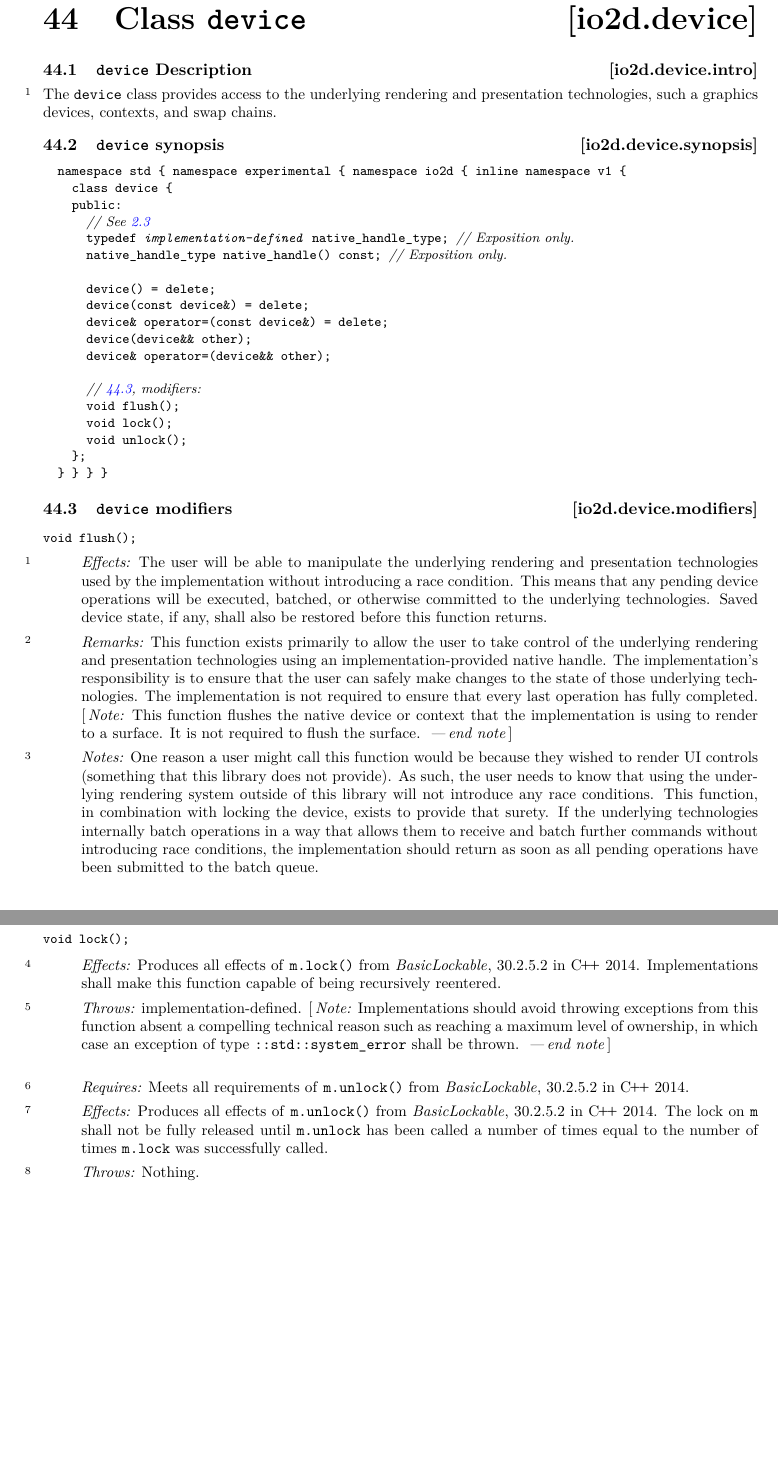
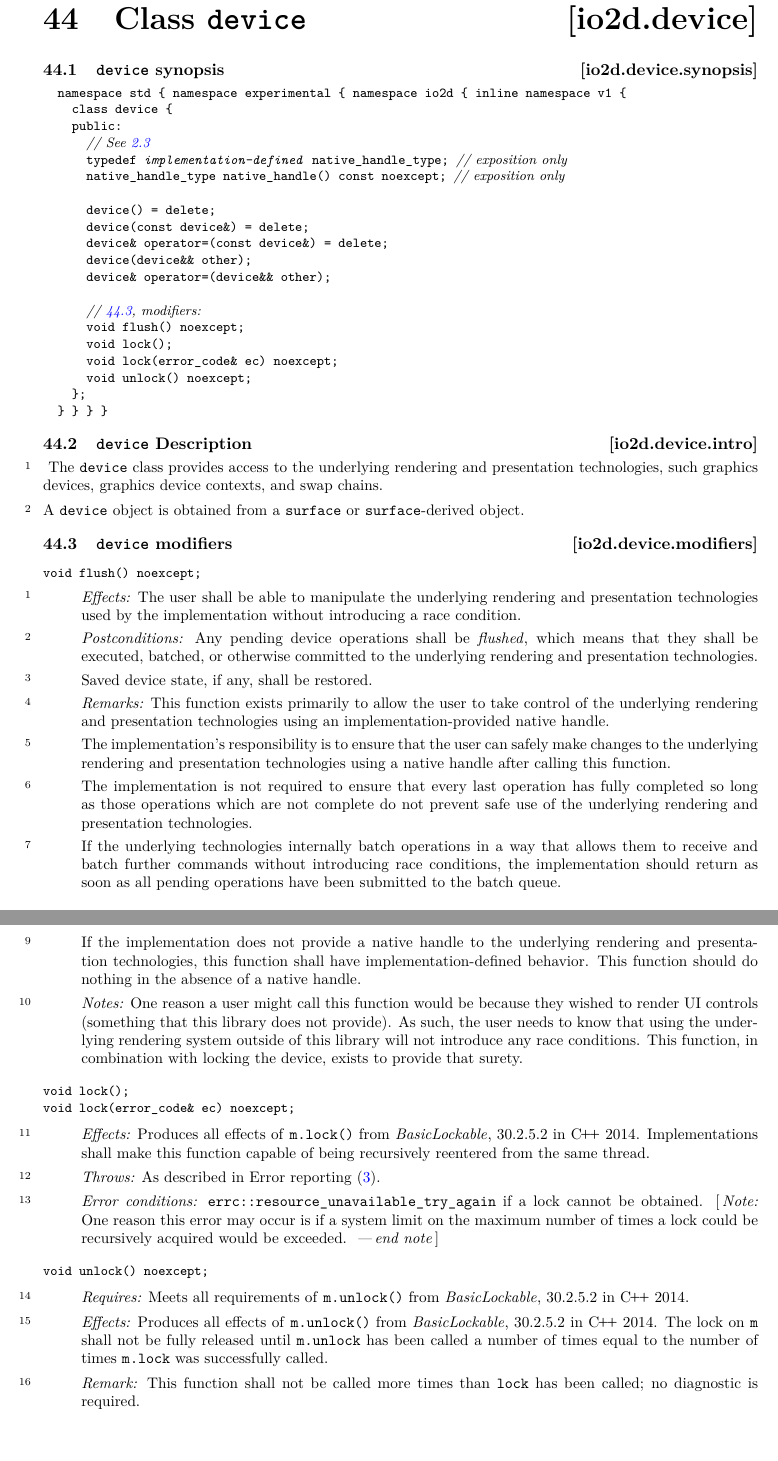
Before and after one commit to cpp-io2d/io2dts, a LaTeX book (source/io2d.tex, which reads source/device.tex): two parts of pages 120 and 121 of 155, joined at a grey line, cut so that both start at the same text, the shorter picture padded with empty space. Compiled offline with pdfLaTeX.

Commit message:
Finished device.tex.

```diff
--- a/source/device.tex
+++ b/source/device.tex
@@ -1,12 +1,5 @@
 %!TEX root = io2d.tex
 \rSec0 [\iotwod.device] {Class \tcode{device}}
-
-\rSec1 [\iotwod.device.intro] {\tcode{device} Description}
-
-\pnum
-\indexlibrary{\idxcode{device}}%
-The \tcode{device} class provides access to the underlying rendering and
-presentation technologies, such a graphics devices, contexts, and swap chains.
 
 \rSec1 [\iotwod.device.synopsis] {\tcode{device} synopsis}
 
@@ -15,8 +8,8 @@ namespace std { namespace experimental { namespace io2d { inline namespace v1 {
   class device {
   public:
     // See~\ref{\iotwod.req.native}
-    typedef @\impdef@ native_handle_type; // Exposition only.
-    native_handle_type native_handle() const; // Exposition only.
+    typedef @\impdef@ native_handle_type; //     \expos
+    native_handle_type native_handle() const noexcept; // \expos
 
     device() = delete;
     device(const device&) = delete;
@@ -25,75 +18,101 @@ namespace std { namespace experimental { namespace io2d { inline namespace v1 {
     device& operator=(device&& other);
 
     // \ref{\iotwod.device.modifiers}, modifiers:
-    void flush();
+    void flush() noexcept;
     void lock();
-    void unlock();
+    void lock(error_code& ec) noexcept;
+    void unlock() noexcept;
   };
 } } } }
 \end{codeblock}
 
+\rSec1 [\iotwod.device.intro] {\tcode{device} Description}
+
+\pnum
+\indexlibrary{\idxcode{device}}
+The \tcode{device} class provides access to the underlying rendering and
+presentation technologies, such graphics devices, graphics device contexts, and swap chains.
+
+\pnum
+A \tcode{device} object is obtained from a \tcode{surface} or \tcode{surface}-derived object.
+
 \rSec1 [\iotwod.device.modifiers] {\tcode{device} modifiers}
 
-\indexlibrary{\idxcode{device}!\idxcode{flush}}%
-\indexlibrary{\idxcode{flush}!\idxcode{device}}%
+\indexlibrary{\idxcode{device}!\idxcode{flush}}
+\indexlibrary{\idxcode{flush}!\idxcode{device}}
 \begin{itemdecl}
-void flush();
+void flush() noexcept;
 \end{itemdecl}
 \begin{itemdescr}
 	\pnum
 	\effects
-	The user will be able to manipulate the underlying rendering and
+	The user shall be able to manipulate the underlying rendering and
 	presentation technologies used by the implementation without introducing a
-	race condition. This means that any pending device operations will be
-	executed, batched, or otherwise committed to the underlying technologies.
-	Saved device state, if any, shall also be restored before this function
-	returns.
+	race condition.
+
+	\pnum
+	\postconditions
+	Any pending device operations shall be \defn{flushed}, which means that they shall be executed, batched, or otherwise committed to the underlying rendering and presentation technologies.
+
+	\pnum
+	Saved device state, if any, shall be restored.
 
 	\pnum
 	\remarks
 	This function exists primarily to allow the user to take control of the
 	underlying rendering and presentation technologies using an
-	implementation-provided native handle. The implementation's responsibility
-	is to ensure that the user can safely make changes to the state of those
-	underlying technologies. The implementation is not required to ensure that
-	every last operation has fully completed.
-	\enternote
-	This function flushes the native device or context that the implementation
-	is using to render to a surface. It is not required to flush the surface.
-	\exitnote
+	implementation-provided native handle.
+
+	\pnum
+	The implementation's responsibility is to ensure that the user can safely make changes to the underlying rendering and presentation technologies using a native handle after calling this function.
+
+	\pnum
+	The implementation is not required to ensure that every last operation has fully completed so long as those operations which are not complete do not prevent safe use of the underlying rendering and presentation technologies.
+
+	\pnum
+	If the underlying technologies internally batch operations in a way that allows them to receive and batch further commands without introducing race conditions, the implementation should return as soon as all pending operations have been submitted to the batch queue.
+
+	\pnum
+	This function should not flush the surface to which the device is bound.
+
+	\pnum
+	If the implementation does not provide a native handle to the underlying rendering and presentation technologies, this function shall have \impldef{\tcode{device}!\tcode{flush}} behavior. This function should do nothing in the absence of a native handle.
 
 	\pnum
 	\realnotes
 	One reason a user might call this function would be because they wished to
-	render UI controls (something that this library does not provide). As such, the user needs to know that using the underlying rendering system outside of this library will not introduce any race conditions. This function, in combination with locking the device, exists to provide that surety. If the underlying technologies internally batch operations in a way that allows them to receive and batch further commands without introducing race conditions, the implementation should return as soon as all pending operations have been submitted to the batch queue.
+	render UI controls (something that this library does not provide). As such, the user needs to know that using the underlying rendering system outside of this library will not introduce any race conditions. This function, in combination with locking the device, exists to provide that surety.
 \end{itemdescr}
 
 \indexlibrary{\idxcode{device}!\idxcode{lock}}
 \indexlibrary{\idxcode{lock}!\idxcode{device}}
 \begin{itemdecl}
 void lock();
+void lock(error_code& ec) noexcept;
 \end{itemdecl}
 \begin{itemdescr}
 	\pnum
 	\effects
 	Produces all effects of \tcode{m.lock()} from \term{BasicLockable},
 	30.2.5.2 in \CppXIV. Implementations shall make this function capable of
-	being recursively reentered.
+	being recursively reentered from the same thread.
 
 	\pnum
 	\throws
-	\impldef{\tcode{device::lock}!exception types}.
+	As described in Error reporting (\ref{\iotwod.err.report}).
+
+	\pnum
+	\errors
+	\tcode{errc::resource_unavailable_try_again} if a lock cannot be obtained.
 	\enternote
-	Implementations should avoid throwing exceptions from this function absent
-	a compelling technical reason such as reaching a maximum level of
-	ownership, in which case an exception of type \tcode{::std::system_error}
-	shall be thrown.
+	One reason this error may occur is if a system limit on the maximum number of times a lock could be recursively acquired would be exceeded.
 	\exitnote
 \end{itemdescr}
 
 \indexlibrary{\idxcode{device}!\idxcode{unlock}}
 \indexlibrary{\idxcode{unlock}!\idxcode{device}}
 \begin{itemdecl}
+void unlock() noexcept;
 \end{itemdecl}
 \begin{itemdescr}
 	\pnum
@@ -109,6 +128,7 @@ void lock();
 	number of times \tcode{m.lock} was successfully called.
 
 	\pnum
-	\throws
-	Nothing.
+	\remark
+	This function shall not be called more times than \tcode{lock} has been called; no diagnostic is required.
+
 \end{itemdescr}
```
